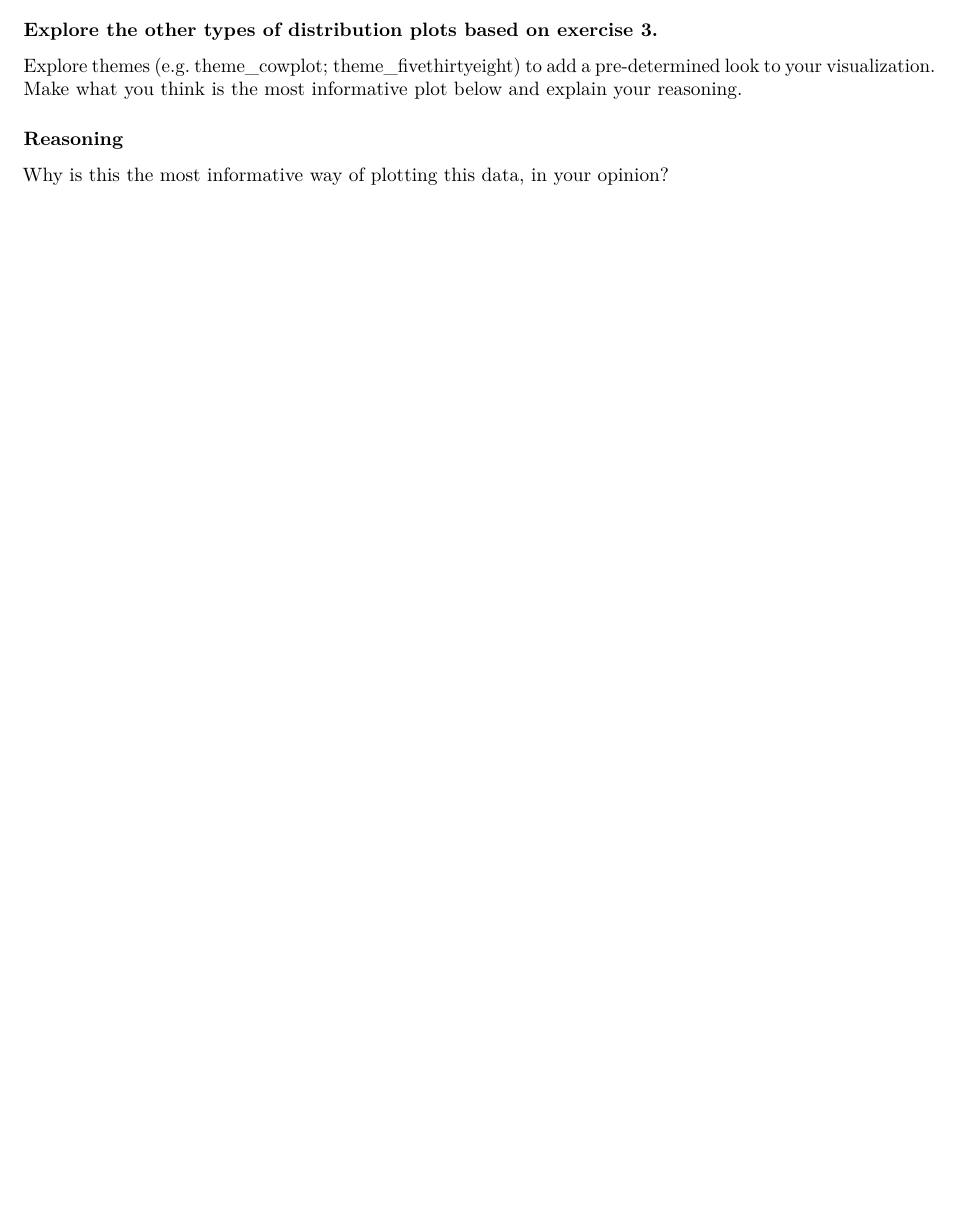
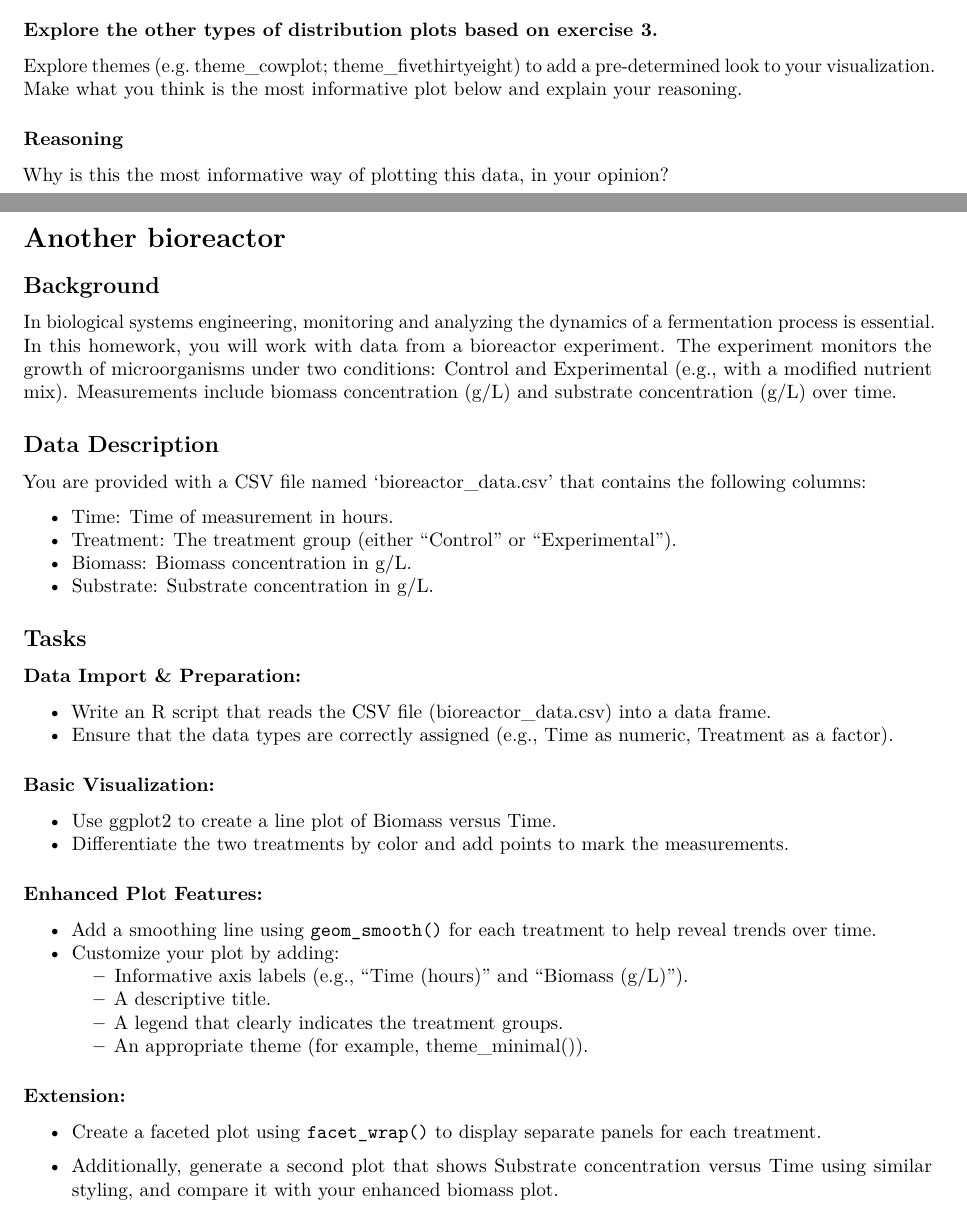
Before and after one commit to VT-BSE3144/06_Visualization, an R Markdown document (06-2_Problem-Set.Rmd): part of page 3 of 3 before the commit and two parts of pages 3 and 4 of 4 after it, the two joined at a grey line, cut so that both start at the same text, the shorter picture padded with empty space. Rendered offline with R 4.5, knitr and Pandoc, then LaTeX, with nearby package versions; some code elsewhere in the file could not run offline.

Commit message:
add problem 3 to the HW

````diff
--- a/06-2_Problem-Set.Rmd
+++ b/06-2_Problem-Set.Rmd
@@ -152,3 +152,69 @@ Explore themes (e.g. theme_cowplot; theme_fivethirtyeight) to add a pre-determin
 ### Reasoning
 
 Why is this the most informative way of plotting this data, in your opinion?
+
+
+# Another bioreactor
+
+## Background
+
+In biological systems engineering, monitoring and analyzing the dynamics of a fermentation process is essential. In this homework, you will work with data from a bioreactor experiment. The experiment monitors the growth of microorganisms under two conditions: Control and Experimental (e.g., with a modified nutrient mix). Measurements include biomass concentration (g/L) and substrate concentration (g/L) over time.
+
+## Data Description
+
+You are provided with a CSV file named 'bioreactor_data.csv' that contains the following columns:
+
+- Time: Time of measurement in hours.
+- Treatment: The treatment group (either "Control" or "Experimental").
+- Biomass: Biomass concentration in g/L.
+- Substrate: Substrate concentration in g/L.
+
+## Tasks
+
+### Data Import & Preparation:
+
+- Write an R script that reads the CSV file (bioreactor_data.csv) into a data frame.
+- Ensure that the data types are correctly assigned (e.g., Time as numeric, Treatment as a factor).
+
+
+```{r}
+
+```
+
+### Basic Visualization:
+
+- Use ggplot2 to create a line plot of Biomass versus Time.
+- Differentiate the two treatments by color and add points to mark the measurements.
+
+
+```{r}
+
+```
+
+### Enhanced Plot Features:
+
+- Add a smoothing line using `geom_smooth()` for each treatment to help reveal trends over time.
+- Customize your plot by adding:
+  - Informative axis labels (e.g., “Time (hours)” and “Biomass (g/L)”).
+  - A descriptive title.
+  - A legend that clearly indicates the treatment groups.
+  - An appropriate theme (for example, theme_minimal()).
+
+```{r}
+
+```
+
+### Extension:
+
+- Create a faceted plot using `facet_wrap()` to display separate panels for each treatment.
+
+```{r}
+
+```
+
+
+- Additionally, generate a second plot that shows Substrate concentration versus Time using similar styling, and compare it with your enhanced biomass plot.
+
+```{r}
+
+```
````
Also changed, not shown: data/bioreactor_data.csv (added, +17 -0 lines).
